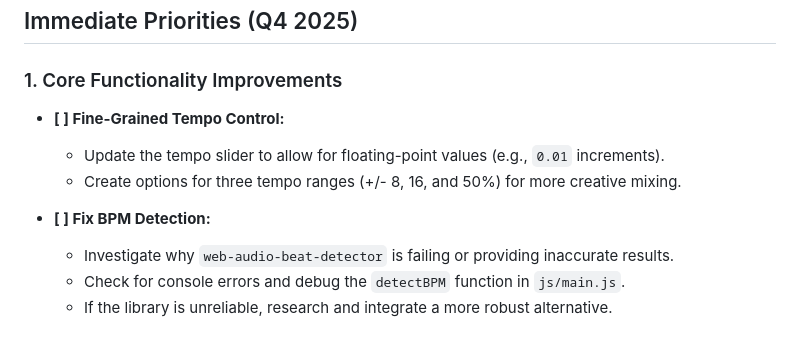
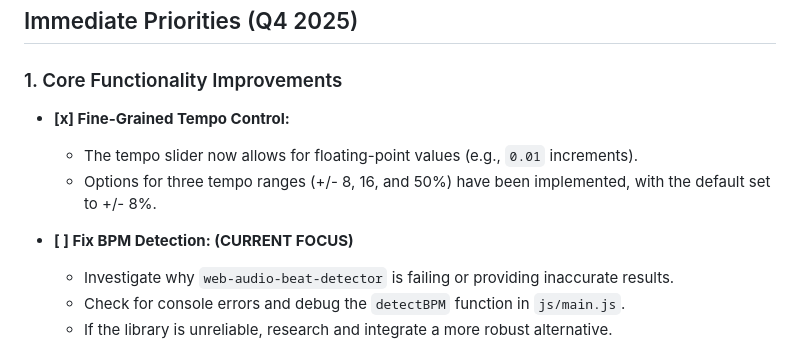
Before and after one commit to BrainAV/MixKitPro, a Markdown page: roadmap.md, the part around the change. GitHub-like rendering.

```diff
--- a/roadmap.md
+++ b/roadmap.md
@@ -5,11 +5,11 @@ This document outlines the planned features, improvements, and bug fixes for the
 ## Immediate Priorities (Q4 2025)
 
 ### 1. Core Functionality Improvements
--   **[ ] Fine-Grained Tempo Control:**
-    -   Update the tempo slider to allow for floating-point values (e.g., `0.01` increments).
-    -   Create options for three tempo ranges (+/- 8, 16, and 50%) for more creative mixing.
+-   **[x] Fine-Grained Tempo Control:**
+    -   The tempo slider now allows for floating-point values (e.g., `0.01` increments).
+    -   Options for three tempo ranges (+/- 8, 16, and 50%) have been implemented, with the default set to +/- 8%.
 
--   **[ ] Fix BPM Detection:**
+-   **[ ] Fix BPM Detection: (CURRENT FOCUS)**
     -   Investigate why `web-audio-beat-detector` is failing or providing inaccurate results.
     -   Check for console errors and debug the `detectBPM` function in `js/main.js`.
     -   If the library is unreliable, research and integrate a more robust alternative.
```
